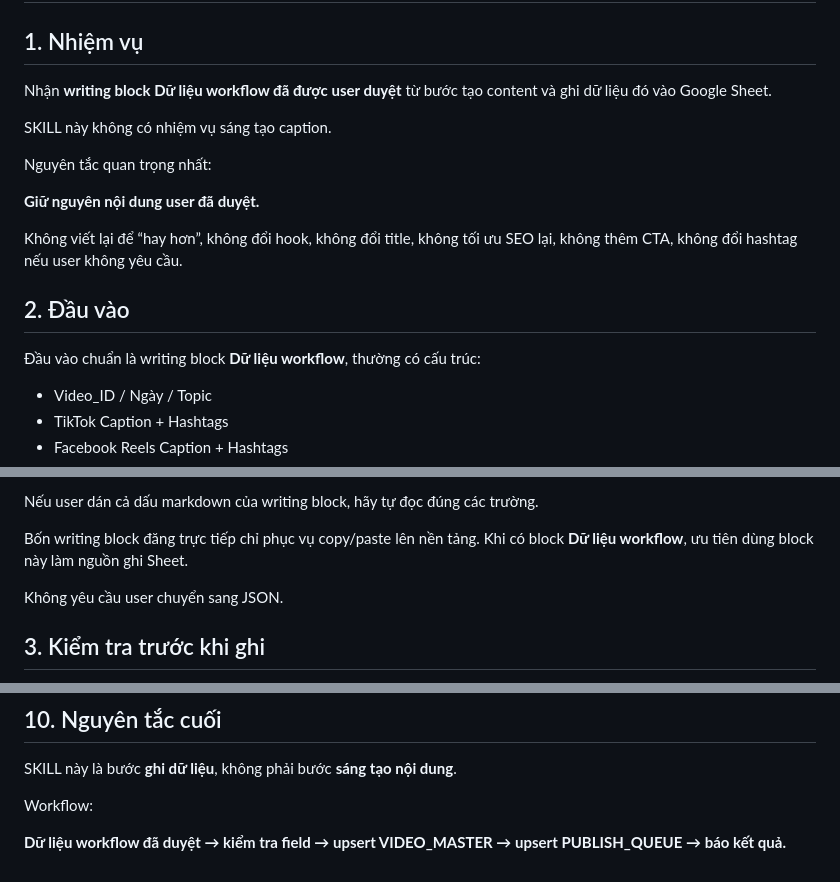
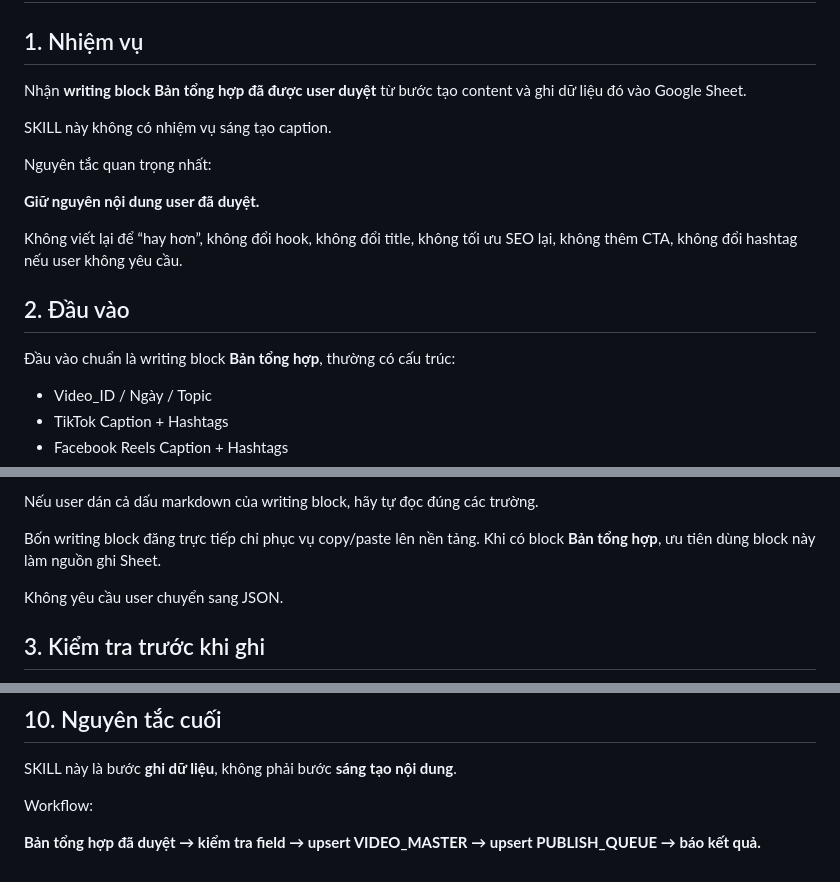
Before and after one commit to quoctran-2608/skill_Tao_caption_short_video_ketoandieutam, a Markdown page: PUBLISH_SKILL.md, 3 parts joined by grey strips. Drawn GitHub-style.

Commit message:
Rename workflow aggregate to Ban tong hop

```diff
--- a/PUBLISH_SKILL.md
+++ b/PUBLISH_SKILL.md
@@ -2,7 +2,7 @@
 
 ## 1. Nhiệm vụ
 
-Nhận **writing block Dữ liệu workflow đã được user duyệt** từ bước tạo content và ghi dữ liệu đó vào Google Sheet.
+Nhận **writing block Bản tổng hợp đã được user duyệt** từ bước tạo content và ghi dữ liệu đó vào Google Sheet.
 
 SKILL này không có nhiệm vụ sáng tạo caption.
 
@@ -14,7 +14,7 @@ Không viết lại để “hay hơn”, không đổi hook, không đổi titl
 
 ## 2. Đầu vào
 
-Đầu vào chuẩn là writing block **Dữ liệu workflow**, thường có cấu trúc:
+Đầu vào chuẩn là writing block **Bản tổng hợp**, thường có cấu trúc:
 
 - Video_ID / Ngày / Topic
 - TikTok Caption + Hashtags
@@ -33,7 +33,7 @@ Có thể kèm thêm:
 
 Nếu user dán cả dấu markdown của writing block, hãy tự đọc đúng các trường.
 
-Bốn writing block đăng trực tiếp chỉ phục vụ copy/paste lên nền tảng. Khi có block **Dữ liệu workflow**, ưu tiên dùng block này làm nguồn ghi Sheet.
+Bốn writing block đăng trực tiếp chỉ phục vụ copy/paste lên nền tảng. Khi có block **Bản tổng hợp**, ưu tiên dùng block này làm nguồn ghi Sheet.
 
 Không yêu cầu user chuyển sang JSON.
 
@@ -248,4 +248,4 @@ SKILL này là bước **ghi dữ liệu**, không phải bước **sáng tạo
 
 Workflow:
 
-**Dữ liệu workflow đã duyệt → kiểm tra field → upsert VIDEO_MASTER → upsert PUBLISH_QUEUE → báo kết quả.**
+**Bản tổng hợp đã duyệt → kiểm tra field → upsert VIDEO_MASTER → upsert PUBLISH_QUEUE → báo kết quả.**
```
